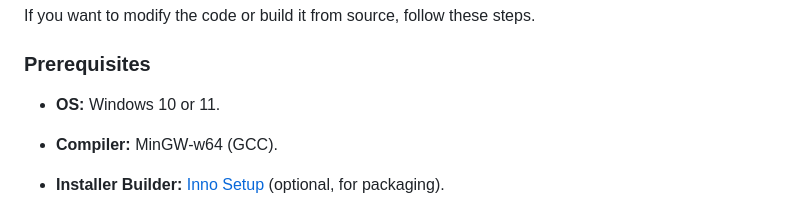
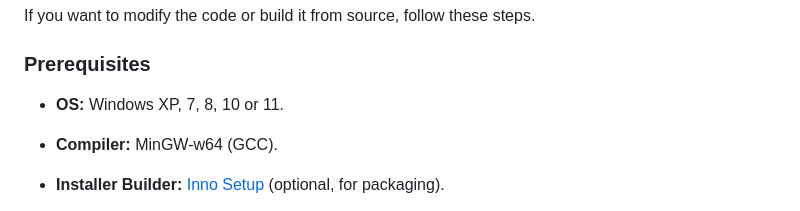
Before and after one commit to yottajunaid/LazyKey, a Markdown page: README.md, the part around the change. Drawn GitHub-style.

Commit message:
Update OS compatibility in README

```diff
--- a/README.md
+++ b/README.md
@@ -50,7 +50,7 @@ If you want to modify the code or build it from source, follow these steps.
 
 ### Prerequisites
 
-- **OS:** Windows 10 or 11.
+- **OS:** Windows XP, 7, 8, 10 or 11.
 
 - **Compiler:** MinGW-w64 (GCC).
 
```
